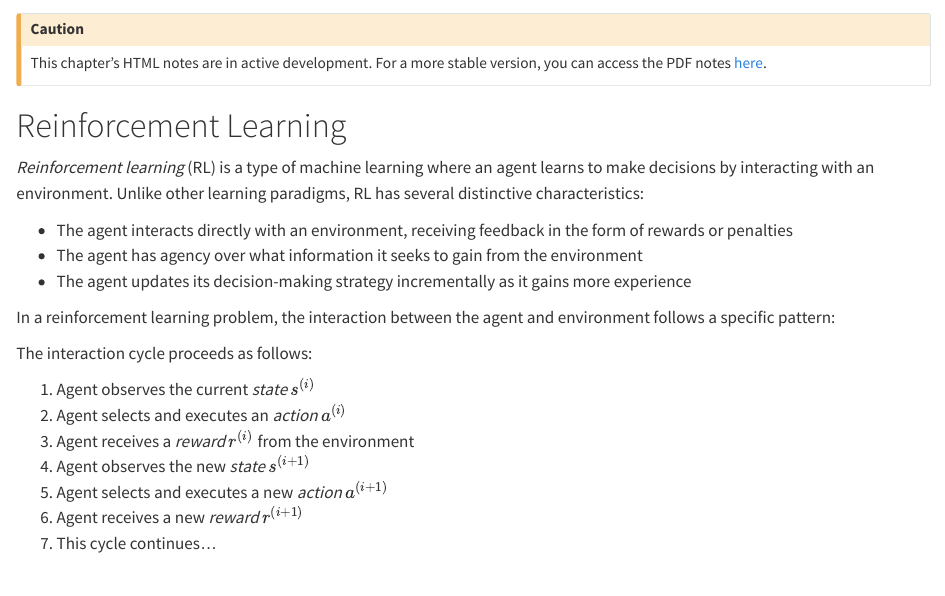
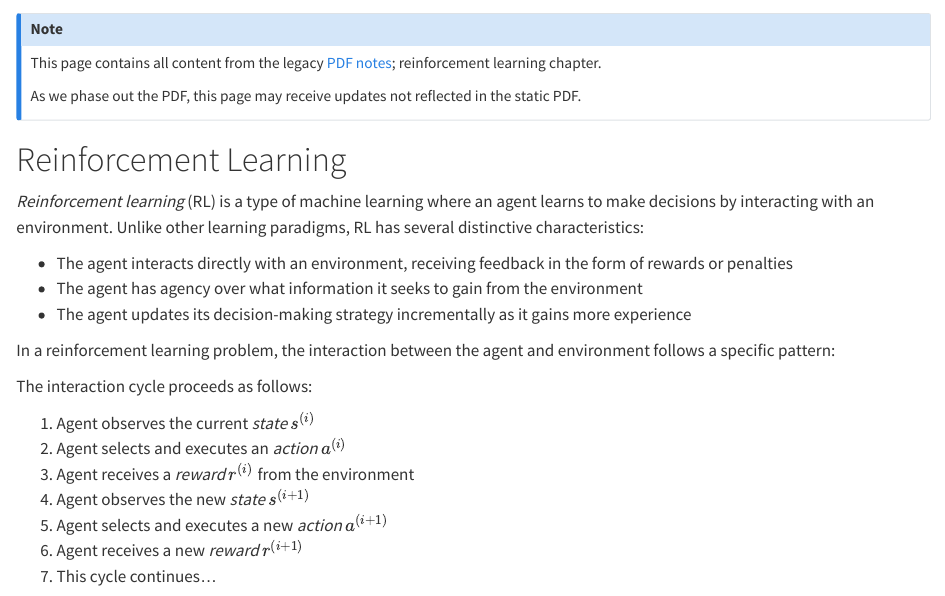
Before and after one commit to KNN-07/notes, a Quarto document (reinforcement_learning.qmd): the page in a window 1100 px wide, from its top. Rendered offline with R 4.5, knitr and Pandoc in place of Quarto, with nearby package versions.

Commit message:
RL chapter warning => note

```diff
--- a/reinforcement_learning.qmd
+++ b/reinforcement_learning.qmd
@@ -1,5 +1,7 @@
-:::{.callout-caution}
-This chapter's HTML notes are in active development. For a more stable version, you can access the PDF notes [here](https://introml.mit.edu/_static/spring25/notes.pdf).
+:::{.callout-note}
+This page contains all content from the legacy [PDF notes](https://introml.mit.edu/_static/spring25/notes.pdf); reinforcement learning chapter.
+
+As we phase out the PDF, this page may receive updates not reflected in the static PDF.
 :::
 
 # Reinforcement Learning
```
